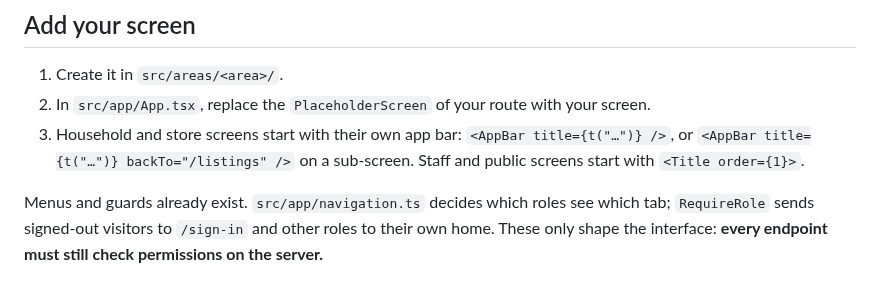
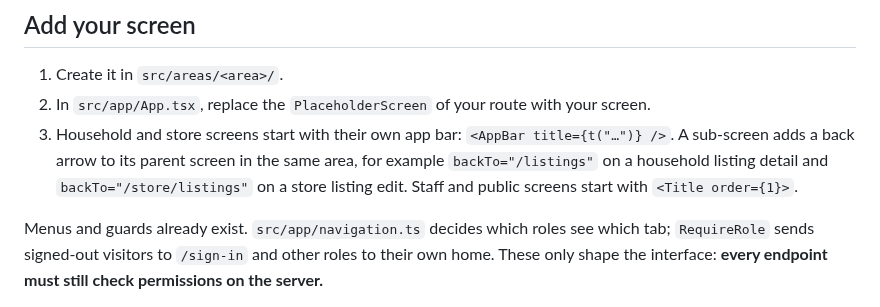
Before and after one commit to B-A-D-R-SL/iris, a Markdown page: docs/guides/design-system.md, the part around the change. Drawn GitHub-style.

Commit message:
SET-16 docs(guides): show back paths per area in the design guide

```diff
--- a/docs/guides/design-system.md
+++ b/docs/guides/design-system.md
@@ -22,9 +22,10 @@ How to build a screen that fits Iris. Everything here follows the
 
 1. Create it in `src/areas/<area>/`.
 2. In `src/app/App.tsx`, replace the `PlaceholderScreen` of your route with your screen.
-3. Household and store screens start with their own app bar:
-   `<AppBar title={t("…")} />`, or `<AppBar title={t("…")} backTo="/listings" />` on a sub-screen.
-   Staff and public screens start with `<Title order={1}>`.
+3. Household and store screens start with their own app bar: `<AppBar title={t("…")} />`.
+   A sub-screen adds a back arrow to its parent screen in the same area, for example
+   `backTo="/listings"` on a household listing detail and `backTo="/store/listings"` on a store
+   listing edit. Staff and public screens start with `<Title order={1}>`.
 
 Menus and guards already exist. `src/app/navigation.ts` decides which roles see which tab;
 `RequireRole` sends signed-out visitors to `/sign-in` and other roles to their own home.
```
